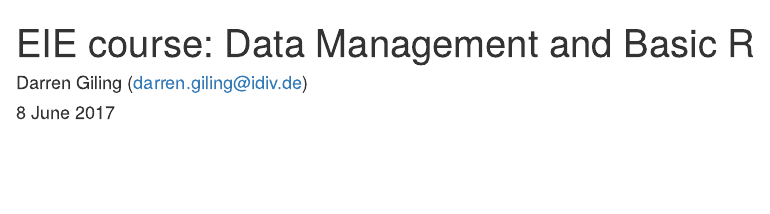
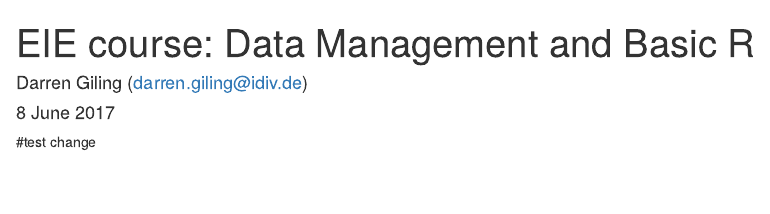
Before and after one commit to helenphillips/EIE_dataManagementAndR, an R Markdown document (Data_management_Darren.Rmd): the page in a window 1100 px wide, from its top. Rendered offline with R 4.5, knitr and Pandoc, with nearby package versions; some code elsewhere in the file could not run offline.

Commit message:
Updating file

````diff
--- a/Data_management_Darren.Rmd
+++ b/Data_management_Darren.Rmd
@@ -4,6 +4,9 @@ author: "Darren Giling (darren.giling@idiv.de)"
 date: "8 June 2017"
 output: html_document
 ---
+
+
+#test change
 
 ```{r setup, include=FALSE}
 knitr::opts_chunk$set(echo = TRUE)
````
